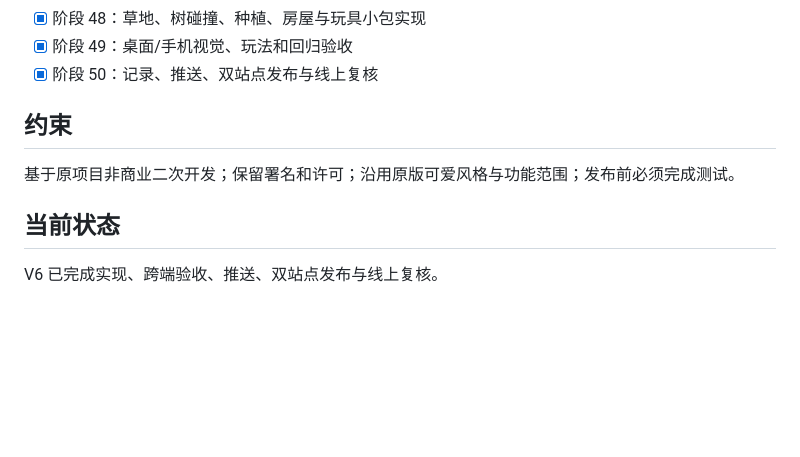
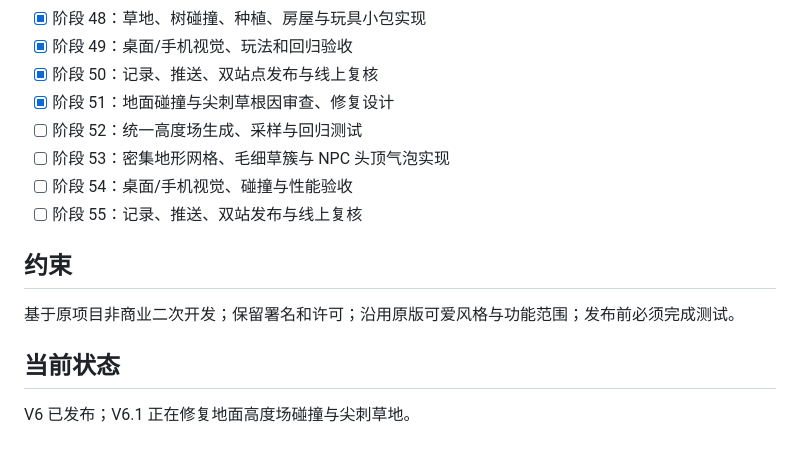
Before and after one commit to plum-221/Bird-Generator, a Markdown page: task_plan.md, the part around the change. Rendered like a GitHub page; blank space fills up the shorter version.

Commit message:
docs: design outdoor heightfield and grass fix

```diff
--- a/task_plan.md
+++ b/task_plan.md
@@ -54,9 +54,14 @@
 - [x] 阶段 48：草地、树碰撞、种植、房屋与玩具小包实现
 - [x] 阶段 49：桌面/手机视觉、玩法和回归验收
 - [x] 阶段 50：记录、推送、双站点发布与线上复核
+- [x] 阶段 51：地面碰撞与尖刺草根因审查、修复设计
+- [ ] 阶段 52：统一高度场生成、采样与回归测试
+- [ ] 阶段 53：密集地形网格、毛细草簇与 NPC 头顶气泡实现
+- [ ] 阶段 54：桌面/手机视觉、碰撞与性能验收
+- [ ] 阶段 55：记录、推送、双站发布与线上复核
 
 ## 约束
 基于原项目非商业二次开发；保留署名和许可；沿用原版可爱风格与功能范围；发布前必须完成测试。
 
 ## 当前状态
-V6 已完成实现、跨端验收、推送、双站点发布与线上复核。
+V6 已发布；V6.1 正在修复地面高度场碰撞与尖刺草地。
```
Also changed, not shown: 1 other file.
